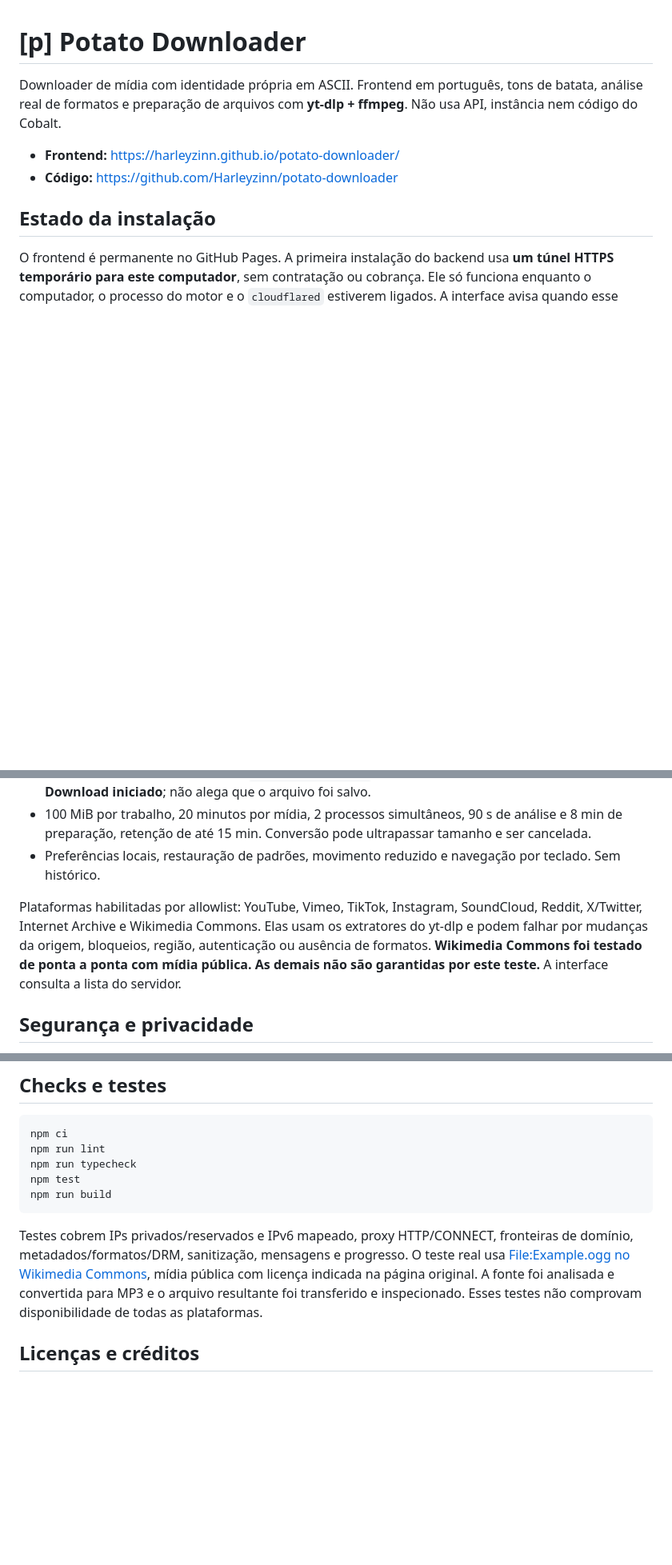
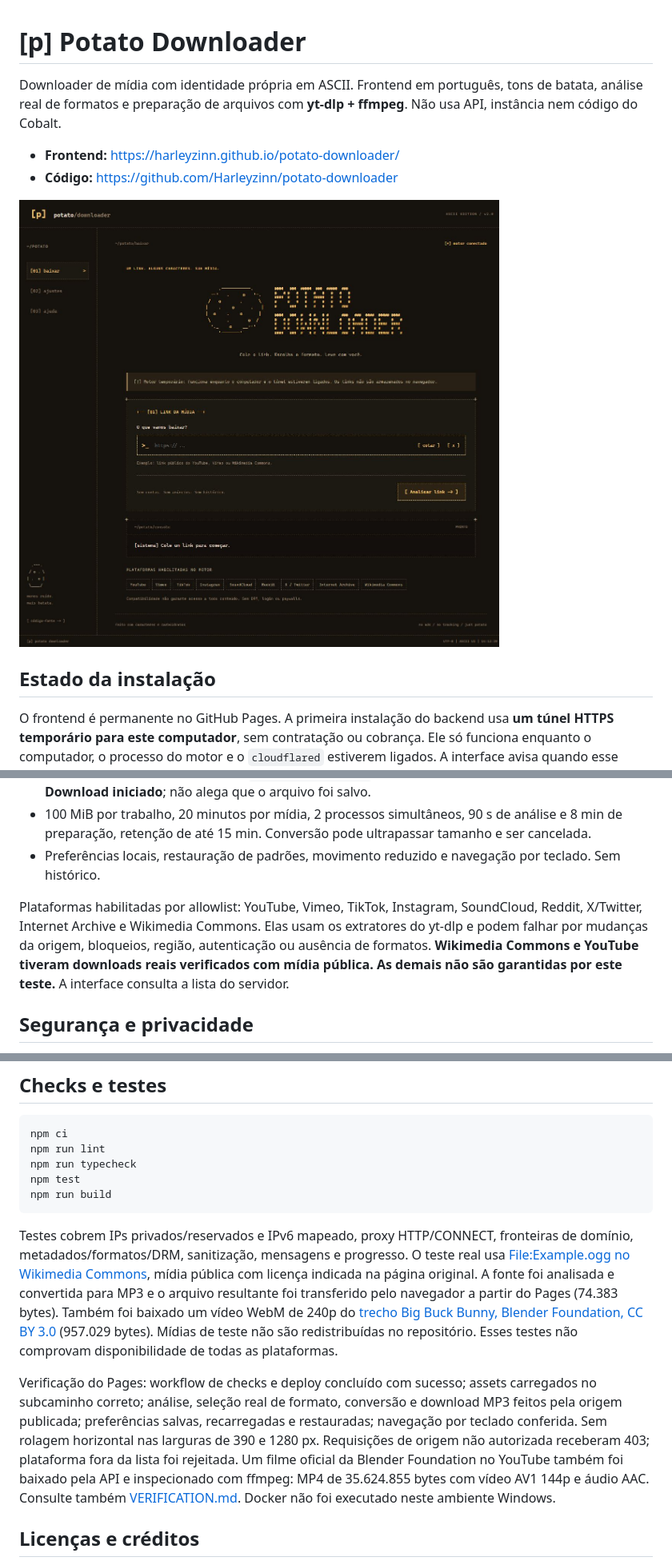
Before and after one commit to Harleyzinn/potato-downloader, a Markdown page: README.md, 3 parts joined by grey strips. Shown at 80% size. GitHub-like rendering; pictures changed too: docs/interface.png (added); blank space fills up the shorter version.

Commit message:
Harden engine execution and document verified Pages and media downloads

````diff
--- a/README.md
+++ b/README.md
@@ -4,6 +4,8 @@ Downloader de mídia com identidade própria em ASCII. Frontend em português, t
 
 - **Frontend:** https://harleyzinn.github.io/potato-downloader/
 - **Código:** https://github.com/Harleyzinn/potato-downloader
+
+![Interface ASCII do Potato Downloader publicada no GitHub Pages](docs/interface.png)
 
 ## Estado da instalação
 
@@ -124,7 +126,7 @@ O backend permite a origem exata `https://harleyzinn.github.io` (a origem não i
 - 100 MiB por trabalho, 20 minutos por mídia, 2 processos simultâneos, 90 s de análise e 8 min de preparação, retenção de até 15 min. Conversão pode ultrapassar tamanho e ser cancelada.
 - Preferências locais, restauração de padrões, movimento reduzido e navegação por teclado. Sem histórico.
 
-Plataformas habilitadas por allowlist: YouTube, Vimeo, TikTok, Instagram, SoundCloud, Reddit, X/Twitter, Internet Archive e Wikimedia Commons. Elas usam os extratores do yt-dlp e podem falhar por mudanças da origem, bloqueios, região, autenticação ou ausência de formatos. **Wikimedia Commons foi testado de ponta a ponta com mídia pública. As demais não são garantidas por este teste.** A interface consulta a lista do servidor.
+Plataformas habilitadas por allowlist: YouTube, Vimeo, TikTok, Instagram, SoundCloud, Reddit, X/Twitter, Internet Archive e Wikimedia Commons. Elas usam os extratores do yt-dlp e podem falhar por mudanças da origem, bloqueios, região, autenticação ou ausência de formatos. **Wikimedia Commons e YouTube tiveram downloads reais verificados com mídia pública. As demais não são garantidas por este teste.** A interface consulta a lista do servidor.
 
 ## Segurança e privacidade
 
@@ -146,7 +148,9 @@ npm test
 npm run build
 ```
 
-Testes cobrem IPs privados/reservados e IPv6 mapeado, proxy HTTP/CONNECT, fronteiras de domínio, metadados/formatos/DRM, sanitização, mensagens e progresso. O teste real usa [File:Example.ogg no Wikimedia Commons](https://commons.wikimedia.org/wiki/File:Example.ogg), mídia pública com licença indicada na página original. A fonte foi analisada e convertida para MP3 e o arquivo resultante foi transferido e inspecionado. Esses testes não comprovam disponibilidade de todas as plataformas.
+Testes cobrem IPs privados/reservados e IPv6 mapeado, proxy HTTP/CONNECT, fronteiras de domínio, metadados/formatos/DRM, sanitização, mensagens e progresso. O teste real usa [File:Example.ogg no Wikimedia Commons](https://commons.wikimedia.org/wiki/File:Example.ogg), mídia pública com licença indicada na página original. A fonte foi analisada e convertida para MP3 e o arquivo resultante foi transferido pelo navegador a partir do Pages (74.383 bytes). Também foi baixado um vídeo WebM de 240p do [trecho Big Buck Bunny, Blender Foundation, CC BY 3.0](https://commons.wikimedia.org/wiki/File:Big_Buck_Bunny_first_23_seconds_1080p.ogv) (957.029 bytes). Mídias de teste não são redistribuídas no repositório. Esses testes não comprovam disponibilidade de todas as plataformas.
+
+Verificação do Pages: workflow de checks e deploy concluído com sucesso; assets carregados no subcaminho correto; análise, seleção real de formato, conversão e download MP3 feitos pela origem publicada; preferências salvas, recarregadas e restauradas; navegação por teclado conferida. Sem rolagem horizontal nas larguras de 390 e 1280 px. Requisições de origem não autorizada receberam 403; plataforma fora da lista foi rejeitada. Um filme oficial da Blender Foundation no YouTube também foi baixado pela API e inspecionado com ffmpeg: MP4 de 35.624.855 bytes com vídeo AV1 144p e áudio AAC. Consulte também [VERIFICATION.md](VERIFICATION.md). Docker não foi executado neste ambiente Windows.
 
 ## Licenças e créditos
 
````
Also changed, not shown: VERIFICATION.md (added, +23 -0 lines), 7 other files.
